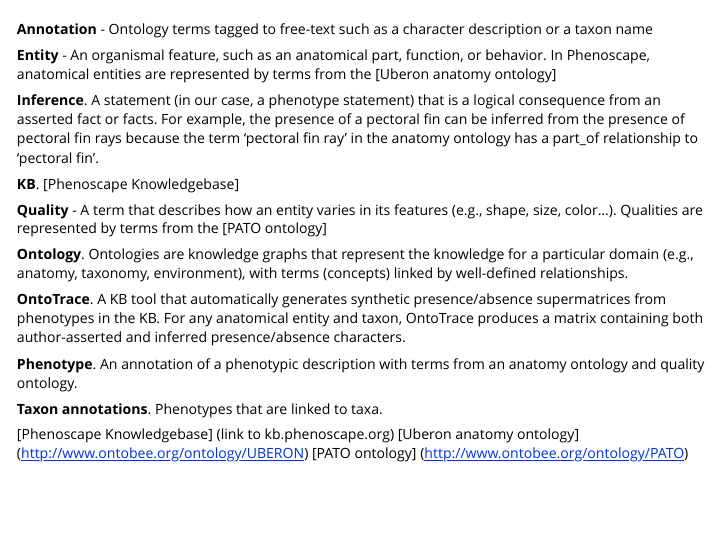
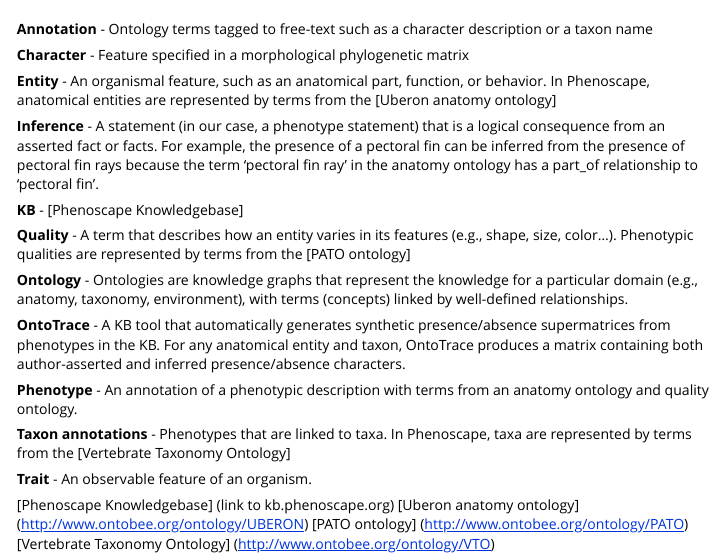
Before and after one commit to phenoscape/scate-shortcourse, an R Markdown document (vignettes/glossary.Rmd): the page in a window 1100 px wide, from 60 px down. Rendered offline with R 4.5, knitr and Pandoc, with nearby package versions.

Commit message:
Update glossary.Rmd
added two terms and small edits

````diff
--- a/vignettes/glossary.Rmd
+++ b/vignettes/glossary.Rmd
@@ -15,22 +15,28 @@
 ```
 **Annotation** - Ontology terms tagged to free-text such as a character description or a taxon name
 
+**Character** - Feature specified in a morphological phylogenetic matrix
+
 **Entity** - An organismal feature, such as an anatomical part, function, or behavior. In Phenoscape, anatomical entities are represented by terms from the [Uberon anatomy ontology]
 
-**Inference**. A statement (in our case, a phenotype statement) that is a logical consequence from an asserted fact or facts. For example, the presence of a pectoral fin can be inferred from the presence of pectoral fin rays because the term ‘pectoral fin ray’ in the anatomy ontology has a part_of relationship to ‘pectoral fin’.
+**Inference** - A statement (in our case, a phenotype statement) that is a logical consequence from an asserted fact or facts. For example, the presence of a pectoral fin can be inferred from the presence of pectoral fin rays because the term ‘pectoral fin ray’ in the anatomy ontology has a part_of relationship to ‘pectoral fin’.
 
-**KB**. [Phenoscape Knowledgebase]
+**KB** - [Phenoscape Knowledgebase]
 
-**Quality** - A term that describes how an entity varies in its features (e.g., shape, size, color…). Qualities are represented by terms from the [PATO ontology]
+**Quality** - A term that describes how an entity varies in its features (e.g., shape, size, color…). Phenotypic qualities are represented by terms from the [PATO ontology]
 
-**Ontology**. Ontologies are knowledge graphs that represent the knowledge for a particular domain (e.g., anatomy, taxonomy, environment), with terms (concepts) linked by well-defined relationships.
+**Ontology** - Ontologies are knowledge graphs that represent the knowledge for a particular domain (e.g., anatomy, taxonomy, environment), with terms (concepts) linked by well-defined relationships.
 
-**OntoTrace**. A KB tool that automatically generates synthetic presence/absence supermatrices from phenotypes in the KB. For any anatomical entity and taxon, OntoTrace produces a matrix containing both author-asserted and inferred presence/absence characters.
+**OntoTrace** - A KB tool that automatically generates synthetic presence/absence supermatrices from phenotypes in the KB. For any anatomical entity and taxon, OntoTrace produces a matrix containing both author-asserted and inferred presence/absence characters.
 
-**Phenotype**. An annotation of a phenotypic description with terms from an anatomy ontology and quality ontology.
+**Phenotype** - An annotation of a phenotypic description with terms from an anatomy ontology and quality ontology.
 
-**Taxon annotations**. Phenotypes that are linked to taxa.
+**Taxon annotations** - Phenotypes that are linked to taxa. In Phenoscape, taxa are represented by terms from the [Vertebrate Taxonomy Ontology]
+
+**Trait** - An observable feature of an organism.
+
 
 [Phenoscape Knowledgebase] (link to kb.phenoscape.org)
 [Uberon anatomy ontology] (http://www.ontobee.org/ontology/UBERON)
 [PATO ontology] (http://www.ontobee.org/ontology/PATO)
+[Vertebrate Taxonomy Ontology] (http://www.ontobee.org/ontology/VTO)
````
